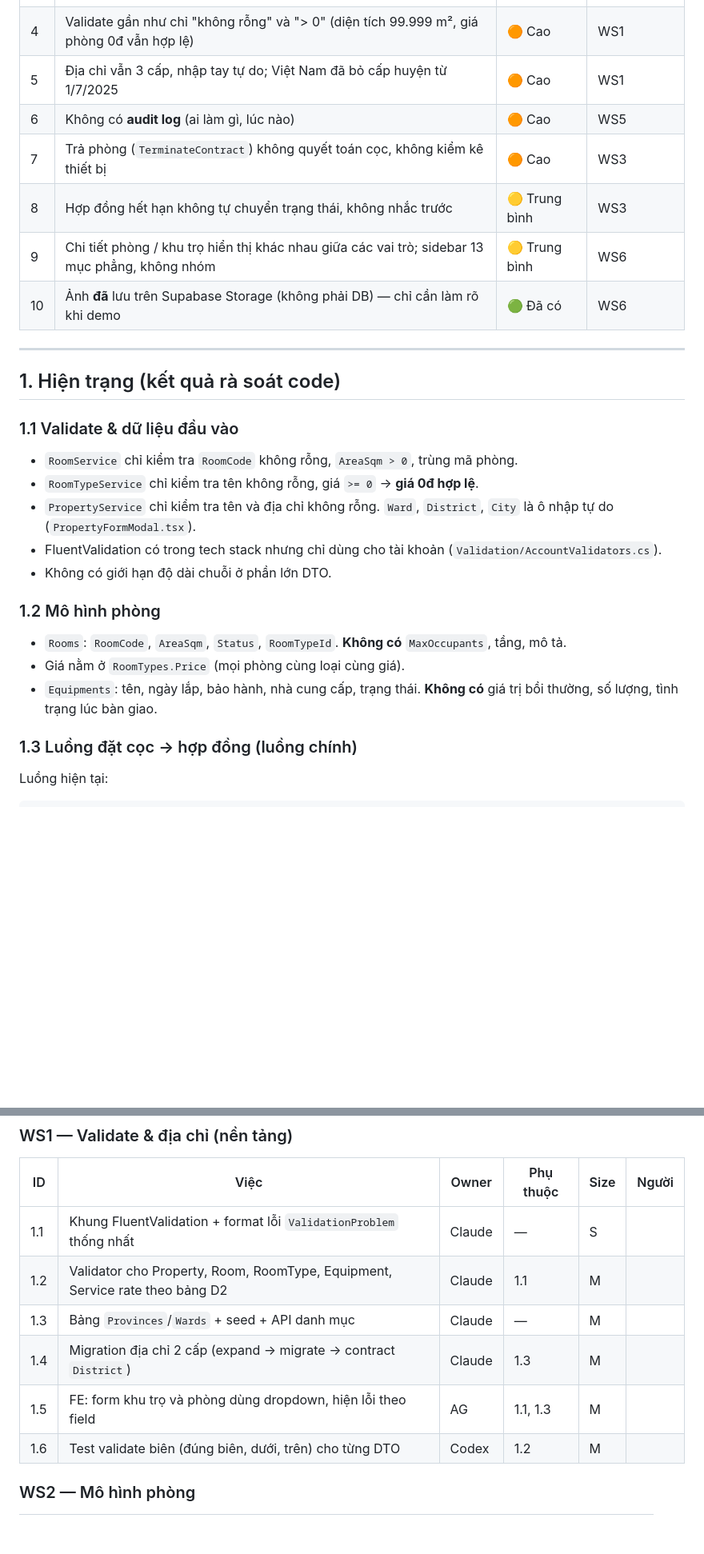
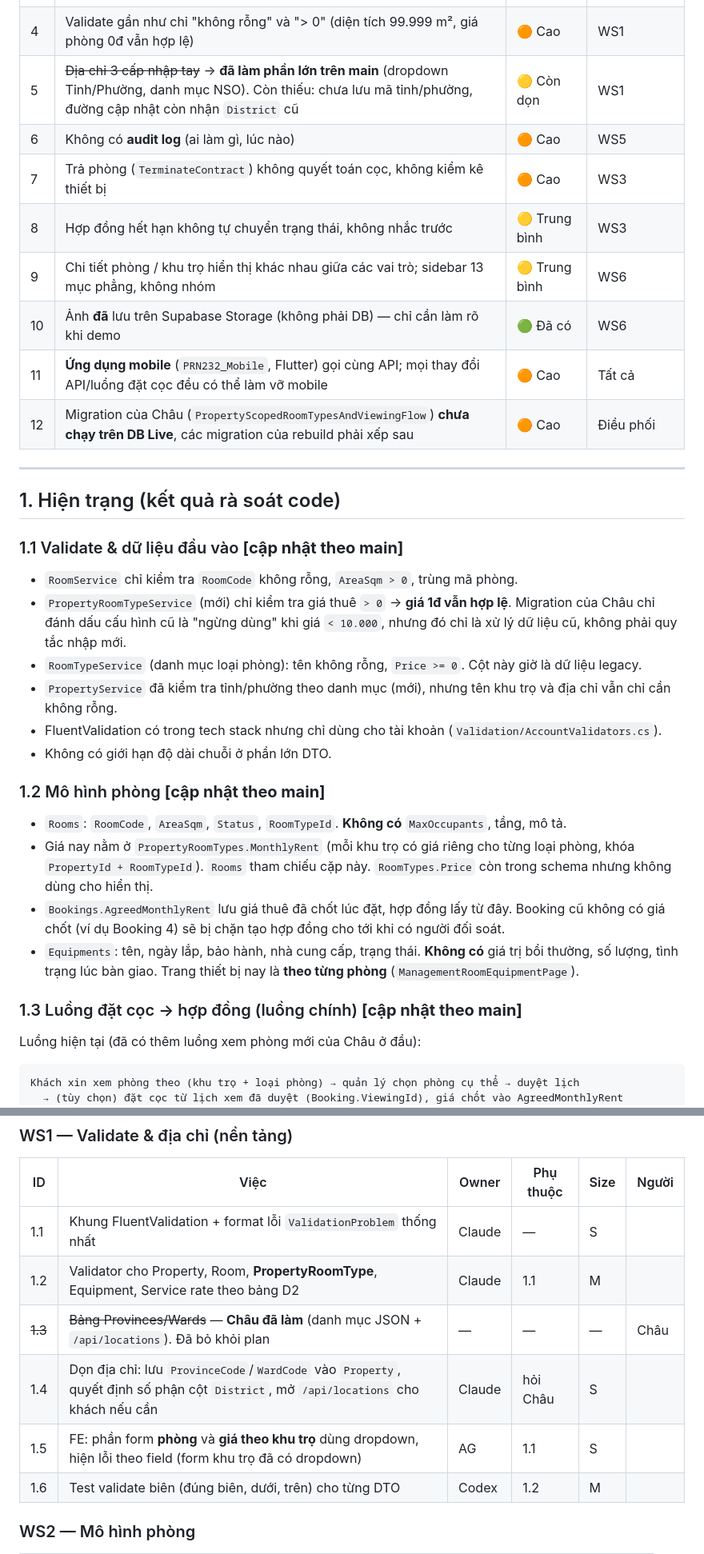
Before and after one commit to Chau165/PRN232, a Markdown page: docs/rebuild/PLAN.md, 2 parts joined by grey strips. Shown at 80% size. Rendered like a GitHub page; blank space fills up the shorter version.

Commit message:
docs: add business rebuild plan after lecturer review

````diff
--- a/docs/rebuild/PLAN.md
+++ b/docs/rebuild/PLAN.md
@@ -14,32 +16,38 @@
 | 2 | Hợp đồng chỉ có **1 người** (`Contracts.CustomerId`), không có người ở cùng → không xử lý được ở ghép, chuyển đi | 🔴 Nghiêm trọng | WS4 |
 | 3 | Phòng không có **số người tối đa**; dịch vụ tính theo đầu người bị chặn "not supported yet" | 🔴 Nghiêm trọng | WS2, WS4 |
 | 4 | Validate gần như chỉ "không rỗng" và "> 0" (diện tích 99.999 m², giá phòng 0đ vẫn hợp lệ) | 🟠 Cao | WS1 |
-| 5 | Địa chỉ vẫn 3 cấp, nhập tay tự do; Việt Nam đã bỏ cấp huyện từ 1/7/2025 | 🟠 Cao | WS1 |
+| 5 | ~~Địa chỉ 3 cấp nhập tay~~ → **đã làm phần lớn trên main** (dropdown Tỉnh/Phường, danh mục NSO). Còn thiếu: chưa lưu mã tỉnh/phường, đường cập nhật còn nhận `District` cũ | 🟡 Còn dọn | WS1 |
 | 6 | Không có **audit log** (ai làm gì, lúc nào) | 🟠 Cao | WS5 |
 | 7 | Trả phòng (`TerminateContract`) không quyết toán cọc, không kiểm kê thiết bị | 🟠 Cao | WS3 |
 | 8 | Hợp đồng hết hạn không tự chuyển trạng thái, không nhắc trước | 🟡 Trung bình | WS3 |
 | 9 | Chi tiết phòng / khu trọ hiển thị khác nhau giữa các vai trò; sidebar 13 mục phẳng, không nhóm | 🟡 Trung bình | WS6 |
 | 10 | Ảnh **đã** lưu trên Supabase Storage (không phải DB) — chỉ cần làm rõ khi demo | 🟢 Đã có | WS6 |
+| 11 | **Ứng dụng mobile** (`PRN232_Mobile`, Flutter) gọi cùng API; mọi thay đổi API/luồng đặt cọc đều có thể làm vỡ mobile | 🟠 Cao | Tất cả |
+| 12 | Migration của Châu (`PropertyScopedRoomTypesAndViewingFlow`) **chưa chạy trên DB Live**, các migration của rebuild phải xếp sau | 🟠 Cao | Điều phối |
 
 ---
 
 ## 1. Hiện trạng (kết quả rà soát code)
 
-### 1.1 Validate & dữ liệu đầu vào
+### 1.1 Validate & dữ liệu đầu vào **[cập nhật theo main]**
 - `RoomService` chỉ kiểm tra `RoomCode` không rỗng, `AreaSqm > 0`, trùng mã phòng.
-- `RoomTypeService` chỉ kiểm tra tên không rỗng, giá `>= 0` → **giá 0đ hợp lệ**.
-- `PropertyService` chỉ kiểm tra tên và địa chỉ không rỗng. `Ward`, `District`, `City` là ô nhập tự do (`PropertyFormModal.tsx`).
+- `PropertyRoomTypeService` (mới) chỉ kiểm tra giá thuê `> 0` → **giá 1đ vẫn hợp lệ**. Migration của Châu chỉ đánh dấu cấu hình cũ là "ngừng dùng" khi giá `< 10.000`, nhưng đó chỉ là xử lý dữ liệu cũ, không phải quy tắc nhập mới.
+- `RoomTypeService` (danh mục loại phòng): tên không rỗng, `Price >= 0`. Cột này giờ là dữ liệu legacy.
+- `PropertyService` đã kiểm tra tỉnh/phường theo danh mục (mới), nhưng tên khu trọ và địa chỉ vẫn chỉ cần không rỗng.
 - FluentValidation có trong tech stack nhưng chỉ dùng cho tài khoản (`Validation/AccountValidators.cs`).
 - Không có giới hạn độ dài chuỗi ở phần lớn DTO.
 
-### 1.2 Mô hình phòng
+### 1.2 Mô hình phòng **[cập nhật theo main]**
 - `Rooms`: `RoomCode`, `AreaSqm`, `Status`, `RoomTypeId`. **Không có** `MaxOccupants`, tầng, mô tả.
-- Giá nằm ở `RoomTypes.Price` (mọi phòng cùng loại cùng giá).
-- `Equipments`: tên, ngày lắp, bảo hành, nhà cung cấp, trạng thái. **Không có** giá trị bồi thường, số lượng, tình trạng lúc bàn giao.
+- Giá nay nằm ở `PropertyRoomTypes.MonthlyRent` (mỗi khu trọ có giá riêng cho từng loại phòng, khóa `PropertyId + RoomTypeId`). `Rooms` tham chiếu cặp này. `RoomTypes.Price` còn trong schema nhưng không dùng cho hiển thị.
+- `Bookings.AgreedMonthlyRent` lưu giá thuê đã chốt lúc đặt, hợp đồng lấy từ đây. Booking cũ không có giá chốt (ví dụ Booking 4) sẽ bị chặn tạo hợp đồng cho tới khi có người đối soát.
+- `Equipments`: tên, ngày lắp, bảo hành, nhà cung cấp, trạng thái. **Không có** giá trị bồi thường, số lượng, tình trạng lúc bàn giao. Trang thiết bị nay là **theo từng phòng** (`ManagementRoomEquipmentPage`).
 
-### 1.3 Luồng đặt cọc → hợp đồng (luồng chính)
-Luồng hiện tại:
+### 1.3 Luồng đặt cọc → hợp đồng (luồng chính) **[cập nhật theo main]**
+Luồng hiện tại (đã có thêm luồng xem phòng mới của Châu ở đầu):
 ```
+Khách xin xem phòng theo (khu trọ + loại phòng) → quản lý chọn phòng cụ thể → duyệt lịch
+  → (tùy chọn) đặt cọc từ lịch xem đã duyệt (Booking.ViewingId), giá chốt vào AgreedMonthlyRent
 Khách tạo Booking (Pending, giữ 15 phút)
   → Thanh toán cọc = 1 tháng tiền phòng (Deposited)
   → Giữ phòng 7 ngày (DepositHoldPolicy)
@@ -166,10 +177,10 @@ Giữ Supabase Storage. Bổ sung:
 | ID | Việc | Owner | Phụ thuộc | Size | Người |
 |----|------|-------|-----------|------|-------|
 | 1.1 | Khung FluentValidation + format lỗi `ValidationProblem` thống nhất | Claude | — | S | |
-| 1.2 | Validator cho Property, Room, RoomType, Equipment, Service rate theo bảng D2 | Claude | 1.1 | M | |
-| 1.3 | Bảng `Provinces`/`Wards` + seed + API danh mục | Claude | — | M | |
-| 1.4 | Migration địa chỉ 2 cấp (expand → migrate → contract `District`) | Claude | 1.3 | M | |
-| 1.5 | FE: form khu trọ và phòng dùng dropdown, hiện lỗi theo field | AG | 1.1, 1.3 | M | |
+| 1.2 | Validator cho Property, Room, **PropertyRoomType**, Equipment, Service rate theo bảng D2 | Claude | 1.1 | M | |
+| ~~1.3~~ | ~~Bảng Provinces/Wards~~ — **Châu đã làm** (danh mục JSON + `/api/locations`). Đã bỏ khỏi plan | — | — | — | Châu |
+| 1.4 | Dọn địa chỉ: lưu `ProvinceCode`/`WardCode` vào `Property`, quyết định số phận cột `District`, mở `/api/locations` cho khách nếu cần | Claude | hỏi Châu | S | |
+| 1.5 | FE: phần form **phòng** và **giá theo khu trọ** dùng dropdown, hiện lỗi theo field (form khu trọ đã có dropdown) | AG | 1.1 | S | |
 | 1.6 | Test validate biên (đúng biên, dưới, trên) cho từng DTO | Codex | 1.2 | M | |
 
 ### WS2 — Mô hình phòng
````
Also changed, not shown: other parts of docs/rebuild/PLAN.md (+27 -8 lines).
